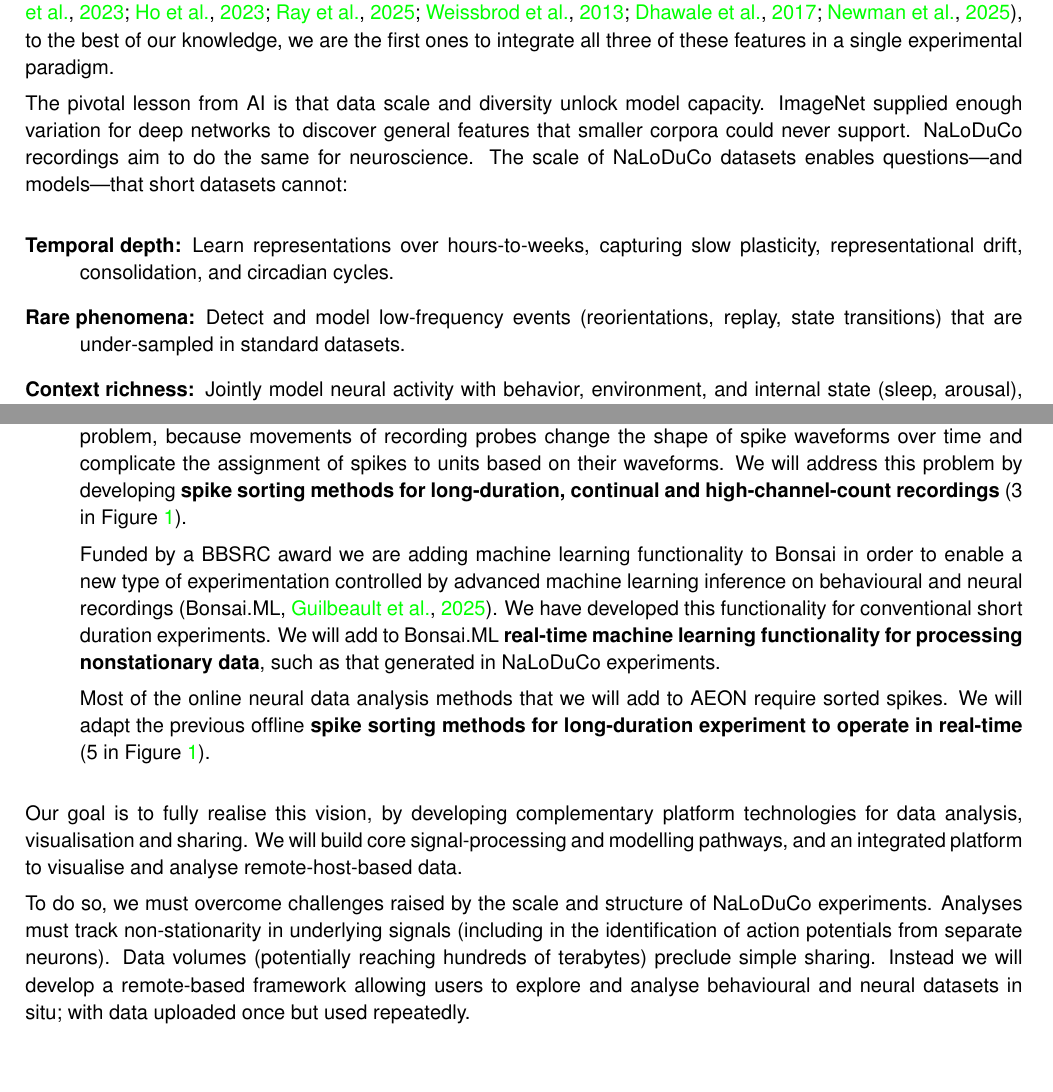
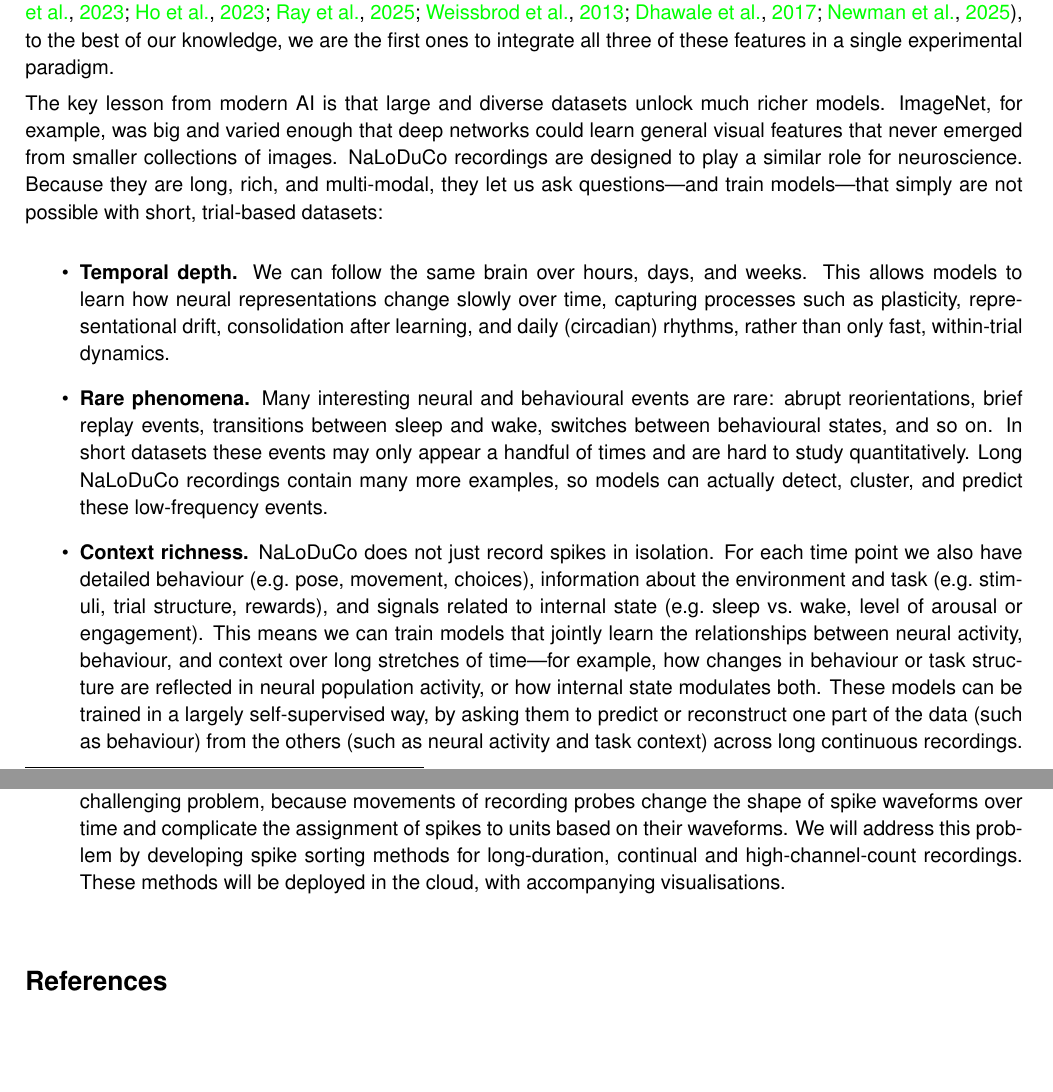
Before and after one commit to joacorapela/25BBR_aeon, a LaTeX document (application/application.tex, which reads application/vision.tex): two parts of pages 8 and 9 of 37 before the commit and two parts of pages 8 and 10 of 38 after it, joined at a grey line, cut so that both start at the same text, the shorter picture padded with empty space. Compiled offline with pdfLaTeX.

Commit message:
Added text on relevance of NaLoDuCo recordings + other stuff

```diff
--- a/application/vision.tex
+++ b/application/vision.tex
@@ -45,22 +45,35 @@ these features in a single experimental paradigm.
 
 % \subsubsection{Neural data analysis at scale}
 
-The pivotal lesson from AI is that data scale and diversity unlock model
-capacity. ImageNet supplied enough variation for deep networks to discover
-general features that smaller corpora could never support. NaLoDuCo recordings
-aim to do the same for neuroscience.
-%
-The scale of NaLoDuCo datasets enables questions—and models—that short datasets
-cannot:
+The key lesson from modern AI is that large and diverse datasets unlock much richer models.
+ImageNet, for example, was big and varied enough that deep networks could learn general visual
+features that never emerged from smaller collections of images. NaLoDuCo recordings are designed
+to play a similar role for neuroscience. Because they are long, rich, and multi-modal, they let us
+ask questions---and train models---that simply are not possible with short, trial-based datasets:
 
-\begin{description}
+\begin{itemize}
+  \item \textbf{Temporal depth.}
+  We can follow the same brain over hours, days, and weeks.
+  This allows models to learn how neural representations change slowly over time, capturing
+  processes such as plasticity, representational drift, consolidation after learning, and daily
+  (circadian) rhythms, rather than only fast, within-trial dynamics.
 
-	\item[Temporal depth:] Learn representations over hours-to-weeks, capturing
-slow plasticity, representational drift, consolidation, and circadian cycles.
+  \item \textbf{Rare phenomena.}
+  Many interesting neural and behavioural events are rare: abrupt reorientations, brief replay
+  events, transitions between sleep and wake, switches between behavioural states, and so on.
+  In short datasets these events may only appear a handful of times and are hard to study
+  quantitatively. Long NaLoDuCo recordings contain many more examples, so models can
+  actually detect, cluster, and predict these low-frequency events.
 
-	\item[Rare phenomena:] Detect and model low-frequency events
-(reorientations, replay, state transitions) that are under-sampled in standard
-datasets.
+  \item \textbf{Context richness.}
+  NaLoDuCo does not just record spikes in isolation.
+  For each time point we also have detailed behaviour (e.g.\ pose, movement, choices),
+  information about the environment and task (e.g.\ stimuli, trial structure, rewards),
+  and signals related to internal state (e.g.\ sleep vs.\ wake, level of arousal or engagement).
+  This means we can train models that jointly learn the relationships between neural activity,
+  behaviour, and context over long stretches of time---for example, how changes in behaviour
+  or task structure are reflected in neural population activity, or how internal state modulates
+  both. These models can be trained in a largely self-supervised way, by asking them to predict
+  or reconstruct one part of the data (such as behaviour) from the others (such as neural
+  activity and task context) across long continuous recordings.
 
-	\item[Context richness:] Jointly model neural activity with behavior,
-environment, and internal state (sleep, arousal), allowing multimodal,
@@ -115,24 +163,0 @@ systems, and providing \textbf{cloud software to allow users to visually
-explore and statistically analyse behavioural and neural NaLoDuCo datasets
-where they live} (1 and 2 in Figure~\ref{fig:aims}).
-
-Our statistical analysis of neural time series will require knowledge of the
-spiking activity of single units; i.e., spike sorting. In long-duration
-experiments with freely moving animals spike sorting is a challenging problem,
-because movements of recording probes change the shape of spike waveforms over
-time and complicate the assignment of spikes to units based on their waveforms.
-We will address this problem by developing \textbf{spike sorting methods for
-long-duration, continual and high-channel-count recordings} (3 in
-Figure~\ref{fig:aims}).
-
-Funded by a BBSRC award we are adding machine learning functionality to Bonsai
-in order to enable a new type of experimentation controlled by advanced machine
-learning inference on behavioural and neural
-recordings~\citep[Bonsai.ML,][]{guilbeaultEtAl25}. We have developed this
-functionality for conventional short duration experiments. We will add to
-Bonsai.ML \textbf{real-time machine learning functionality for processing
-nonstationary data}, such as that generated in NaLoDuCo experiments.
-
-Most of the online neural data analysis methods that we will add to AEON
-require sorted spikes. We will adapt the previous offline \textbf{spike sorting
-methods for long-duration experiment to operate in real-time} (5 in
-Figure~\ref{fig:aims}).
@@ -139,3 +167,10 @@ Figure~\ref{fig:aims}).
+        spike sorting is a challenging problem, because movements of recording
+        probes change the shape of spike waveforms over time and complicate the
+        assignment of spikes to units based on their waveforms.  We will
+        address this problem by developing spike sorting methods for
+        long-duration, continual and high-channel-count recordings. These
+        methods will be deployed in the cloud, with accompanying
+        visualisations.
 
 \end{description}
 
@@ -146,16 +181,3 @@ Figure~\ref{fig:aims}).
     \caption{Specific aims}
     \label{fig:aims}
 \end{figure}
-
-Our goal is to fully realise this vision, by developing complementary platform
-technologies for data analysis, visualisation and sharing.
-We will build core signal-processing and modelling pathways, and an integrated
-platform to visualise and analyse remote-host-based data.
-
-To do so, we must overcome challenges raised by the scale and structure of
-NaLoDuCo experiments. Analyses must track non-stationarity in underlying
-signals (including in the identification of action potentials from separate
-neurons). Data volumes (potentially reaching hundreds of terabytes) preclude
-simple sharing. Instead we will develop a remote-based framework allowing users
-to explore and analyse behavioural and neural datasets in situ; with data
-uploaded once but used repeatedly.
```
Also changed, not shown: application/vision.tex (93 more changed lines).
